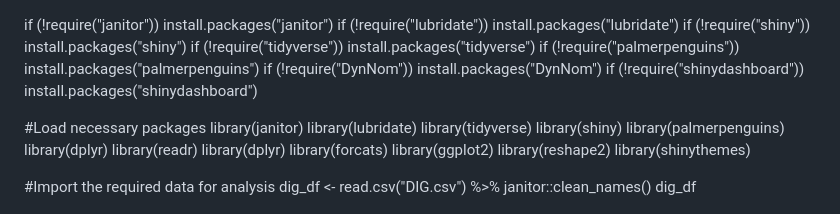
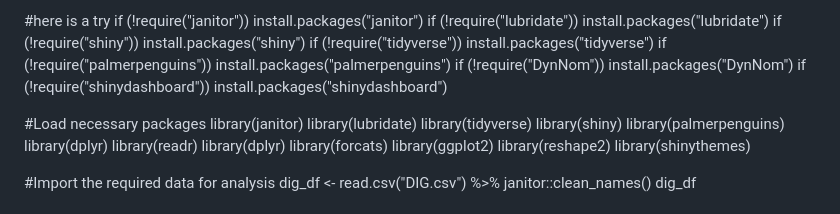
Before and after one commit to TeenaThomas98/DIG-Assignment-YT, a Markdown page: README.md, the part around the change. Drawn GitHub-style.

Commit message:
Update README.md
test

```diff
--- a/README.md
+++ b/README.md
@@ -1,4 +1,4 @@
-
+#here is a try
 if (!require("janitor")) install.packages("janitor")
 if (!require("lubridate")) install.packages("lubridate")
 if (!require("shiny")) install.packages("shiny")
```
